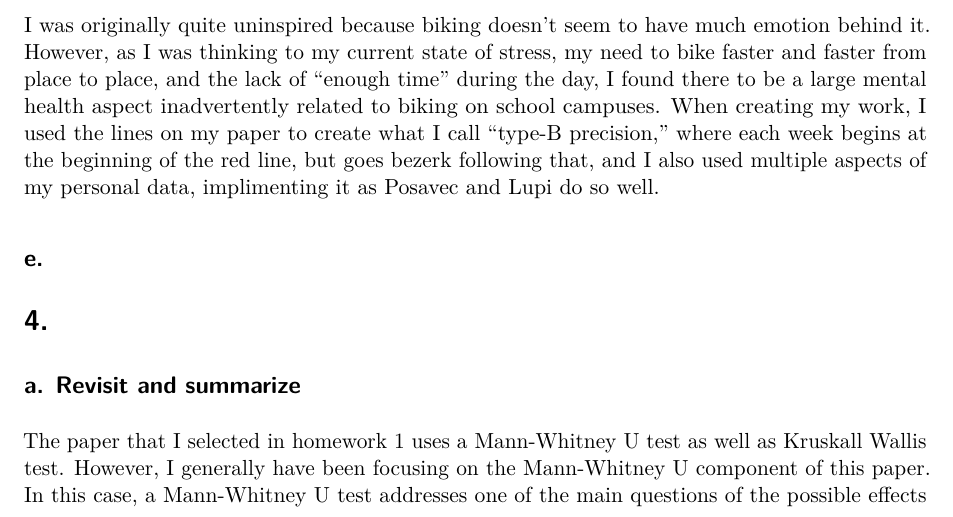
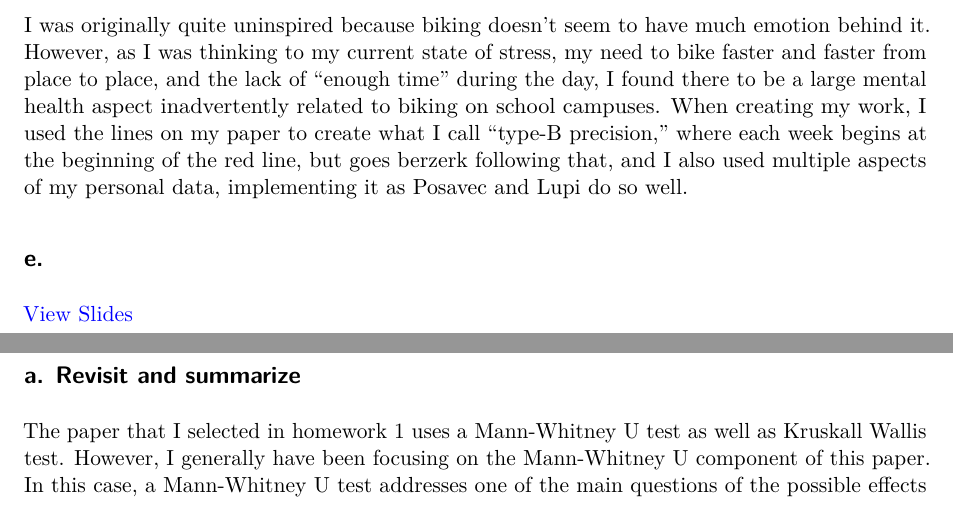
Before and after one commit to iriscarnahan05/ENVS-193DS_homework-03, a Quarto document (code/homework-03.qmd): part of page 10 of 12 before the commit and two parts of pages 10 and 11 of 12 after it, the two joined at a grey line, cut so that both start at the same text. Rendered offline with R 4.5, knitr and Pandoc in place of Quarto, then LaTeX, with nearby package versions; code that draws random numbers runs with fixed seeds of ours; column names are cleaned by a stand-in for the janitor package.

Commit message:
render pdf file for final homework draft, enter slides for viewing

```diff
--- a/code/homework-03.qmd
+++ b/code/homework-03.qmd
@@ -250,10 +250,11 @@ I was influenced to draw in this style by Stefanie Posavec and Giorgia Lupi's "D
 
 The form of my work in this rough draft is purely pen work, but in a final draft I would like to add water color pens and a legend.
 
-I was originally quite uninspired because biking doesn't seem to have much emotion behind it. However, as I was thinking to my current state of stress, my need to bike faster and faster from place to place, and the lack of "enough time" during the day, I found there to be a large mental health aspect inadvertently related to biking on school campuses. When creating my work, I used the lines on my paper to create what I call "type-B precision," where each week begins at the beginning of the red line, but goes bezerk following that, and I also used multiple aspects of my personal data, implimenting it as Posavec and Lupi do so well.
+I was originally quite uninspired because biking doesn't seem to have much emotion behind it. However, as I was thinking to my current state of stress, my need to bike faster and faster from place to place, and the lack of "enough time" during the day, I found there to be a large mental health aspect inadvertently related to biking on school campuses. When creating my work, I used the lines on my paper to create what I call "type-B precision," where each week begins at the beginning of the red line, but goes berzerk following that, and I also used multiple aspects of my personal data, implementing it as Posavec and Lupi do so well.
 
 ## e.
 
+[View Slides](https://docs.google.com/presentation/d/1v_uoKttkOZsWH1HHxbYgSjPRio-cbBK0KMbmvoKjbC4/edit?slide=id.g3e5245d01ee_0_45#slide=id.g3e5245d01ee_0_45)
 
 # 4.
 
```
Also changed, not shown: code/homework-03.tex (deleted), code/homework-03_files/figure-pdf/QQ-plot-normality-1.pdf (deleted), code/homework-03_files/figure-pdf/biking-classes-jitter-1.pdf (deleted), code/homework-03_files/figure-pdf/correlation-visualization-1.pdf (deleted), code/homework-03_files/figure-pdf/linearity-check-1.pdf (deleted), code/homework-03_files/figure-pdf/predicted-values-of-kelp_elong-1.pdf (deleted), code/homework-03_files/figure-pdf/residual-vs-leverage-plot-1.pdf (deleted), code/homework-03_files/figure-pdf/updated-personal-data-visuals-1.pdf (deleted), code/homework-03.qmd (2 more changed lines), 3 other files.
